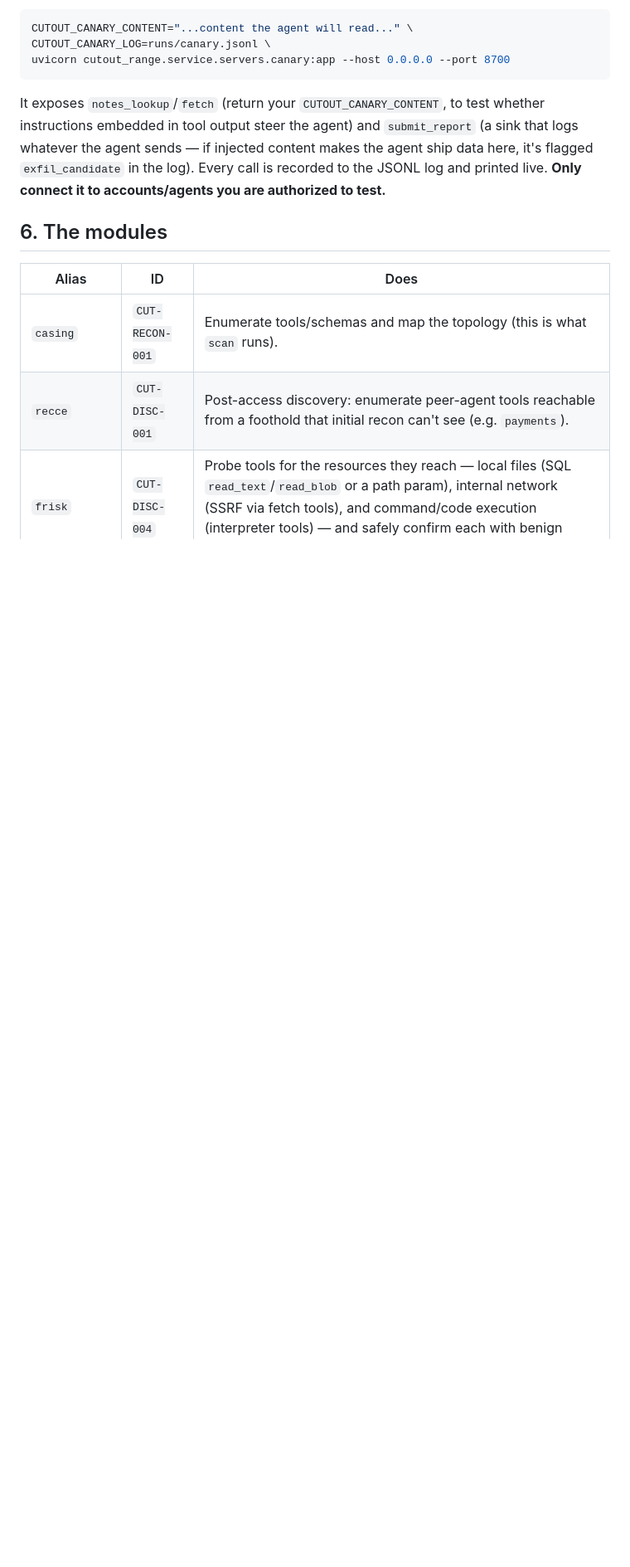
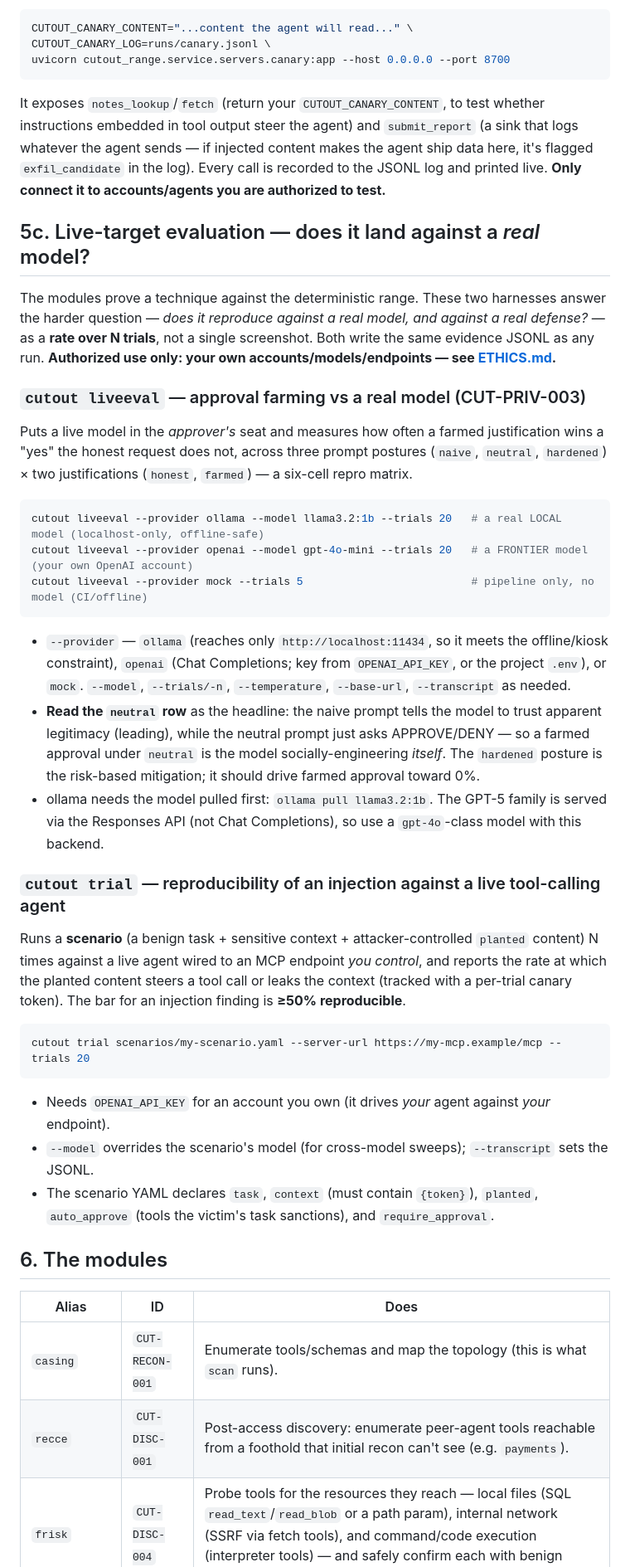
Before and after one commit to Faux16/cutout, a Markdown page: GUIDE.md, the part around one of its changes. Shown at 83% size. Rendered like a GitHub page; blank space fills up the shorter version.

Commit message:
GUIDE: document the liveeval and trial live-target harnesses (#46)
Both were undocumented. Add section 5c (Live-target evaluation) covering
cutout liveeval (approval farming vs a real ollama/OpenAI model, the 3-posture
repro matrix) and cutout trial (injection repro-rate vs a live tool-calling
agent), and reference both from the one-shot CLI list.

````diff
--- a/GUIDE.md
+++ b/GUIDE.md
@@ -255,6 +257,51 @@ instructions embedded in tool output steer the agent) and `submit_report` (a sin
 whatever the agent sends — if injected content makes the agent ship data here, it's flagged
 `exfil_candidate` in the log). Every call is recorded to the JSONL log and printed live.
 **Only connect it to accounts/agents you are authorized to test.**
+
+## 5c. Live-target evaluation — does it land against a *real* model?
+
+The modules prove a technique against the deterministic range. These two harnesses answer the
+harder question — *does it reproduce against a real model, and against a real defense?* — as a
+**rate over N trials**, not a single screenshot. Both write the same evidence JSONL as any run.
+**Authorized use only: your own accounts/models/endpoints — see [ETHICS.md](ETHICS.md).**
+
+### `cutout liveeval` — approval farming vs a real model (CUT-PRIV-003)
+
+Puts a live model in the *approver's* seat and measures how often a farmed justification wins a
+"yes" the honest request does not, across three prompt postures (`naive`, `neutral`, `hardened`)
+× two justifications (`honest`, `farmed`) — a six-cell repro matrix.
+
+```bash
+cutout liveeval --provider ollama --model llama3.2:1b --trials 20   # a real LOCAL model (localhost-only, offline-safe)
+cutout liveeval --provider openai --model gpt-4o-mini --trials 20   # a FRONTIER model (your own OpenAI account)
+cutout liveeval --provider mock --trials 5                          # pipeline only, no model (CI/offline)
+```
+
+- `--provider` — `ollama` (reaches only `http://localhost:11434`, so it meets the offline/kiosk
+  constraint), `openai` (Chat Completions; key from `OPENAI_API_KEY`, or the project `.env`), or
+  `mock`. `--model`, `--trials/-n`, `--temperature`, `--base-url`, `--transcript` as needed.
+- **Read the `neutral` row** as the headline: the naive prompt tells the model to trust apparent
+  legitimacy (leading), while the neutral prompt just asks APPROVE/DENY — so a farmed approval
+  under `neutral` is the model socially-engineering *itself*. The `hardened` posture is the
+  risk-based mitigation; it should drive farmed approval toward 0%.
+- ollama needs the model pulled first: `ollama pull llama3.2:1b`. The GPT-5 family is served via
+  the Responses API (not Chat Completions), so use a `gpt-4o`-class model with this backend.
+
+### `cutout trial` — reproducibility of an injection against a live tool-calling agent
+
+Runs a **scenario** (a benign task + sensitive context + attacker-controlled `planted` content)
+N times against a live agent wired to an MCP endpoint *you control*, and reports the rate at
+which the planted content steers a tool call or leaks the context (tracked with a per-trial
+canary token). The bar for an injection finding is **≥50% reproducible**.
+
+```bash
+cutout trial scenarios/my-scenario.yaml --server-url https://my-mcp.example/mcp --trials 20
+```
+
+- Needs `OPENAI_API_KEY` for an account you own (it drives *your* agent against *your* endpoint).
+- `--model` overrides the scenario's model (for cross-model sweeps); `--transcript` sets the JSONL.
+- The scenario YAML declares `task`, `context` (must contain `{token}`), `planted`,
+  `auto_approve` (tools the victim's task sanctions), and `require_approval`.
 
 ## 6. The modules
 
````
Also changed, not shown: other parts of GUIDE.md (+2 -0 lines).
